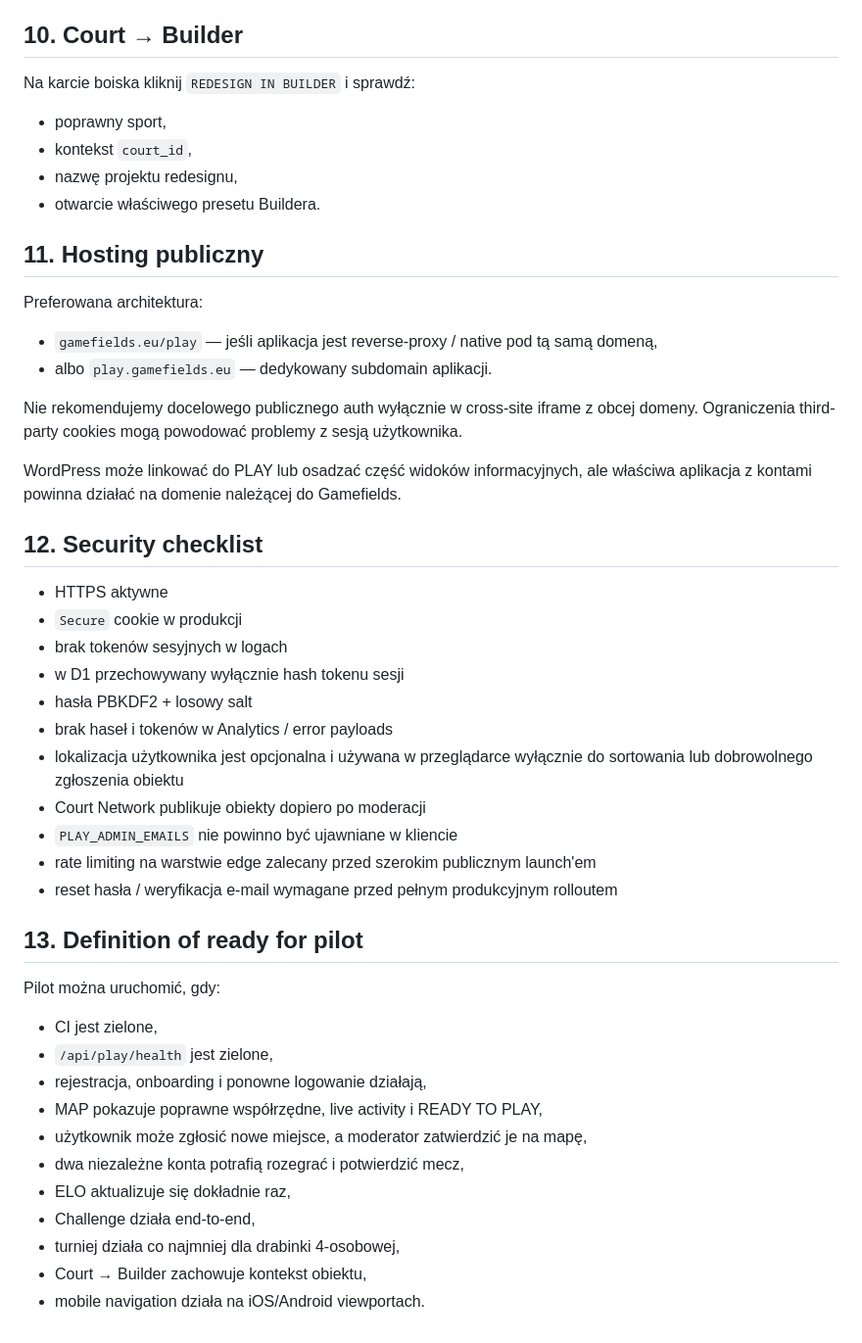
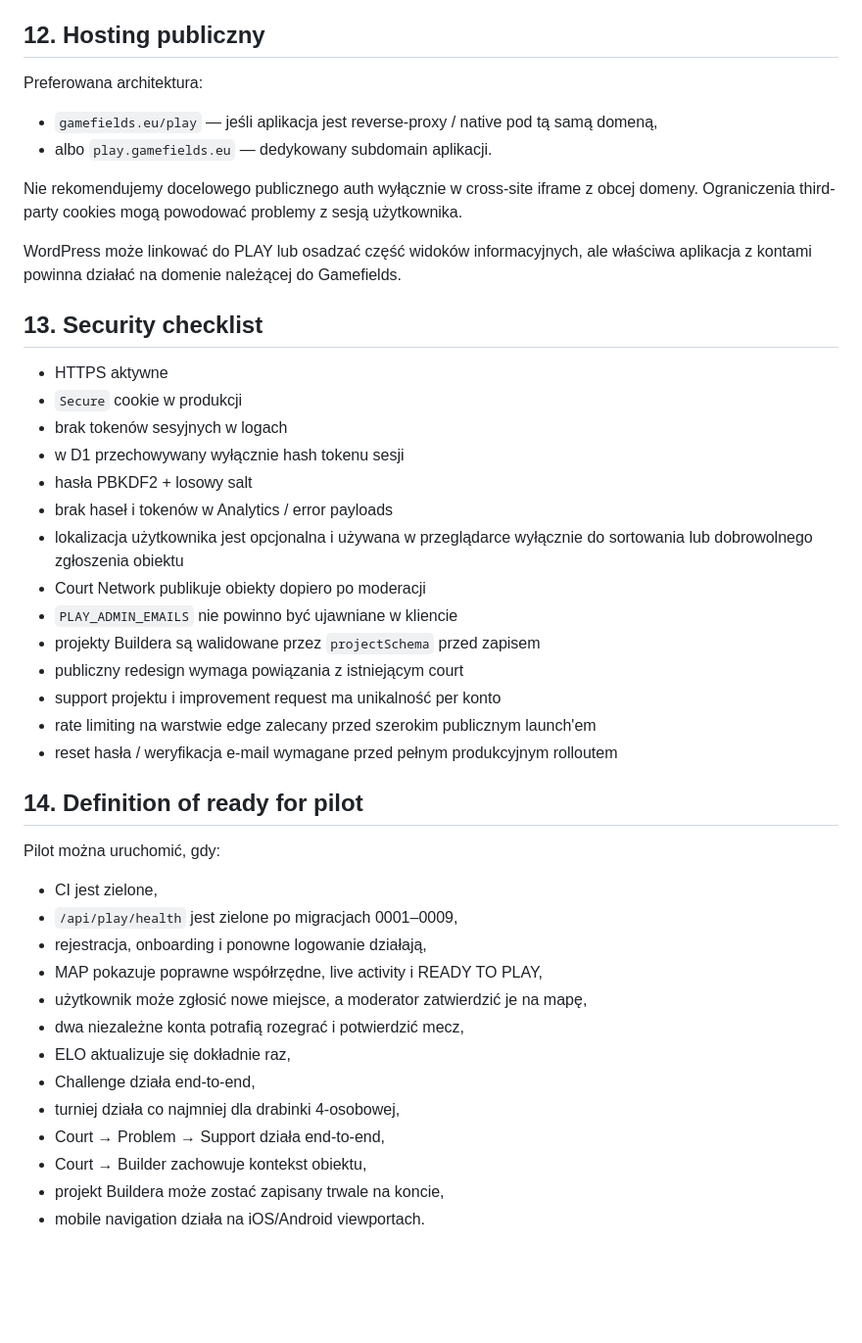
Before and after one commit to DamianRyh/gamefields-os, a Markdown page: docs/PLAY_RELEASE.md, the part around one of its changes. Shown at 98% size. GitHub-like rendering; blank space fills up the shorter version.

```diff
--- a/docs/PLAY_RELEASE.md
+++ b/docs/PLAY_RELEASE.md
@@ -122,16 +145,7 @@ Na dwóch kontach testowych:
 - confirm result
 - automatyczny awans zwycięzcy
 
-## 10. Court → Builder
-
-Na karcie boiska kliknij `REDESIGN IN BUILDER` i sprawdź:
-
-- poprawny sport,
-- kontekst `court_id`,
-- nazwę projektu redesignu,
-- otwarcie właściwego presetu Buildera.
-
-## 11. Hosting publiczny
+## 12. Hosting publiczny
 
 Preferowana architektura:
 
@@ -142,7 +156,7 @@ Nie rekomendujemy docelowego publicznego auth wyłącznie w cross-site iframe z
 
 WordPress może linkować do PLAY lub osadzać część widoków informacyjnych, ale właściwa aplikacja z kontami powinna działać na domenie należącej do Gamefields.
 
-## 12. Security checklist
+## 13. Security checklist
 
 - HTTPS aktywne
 - `Secure` cookie w produkcji
@@ -153,15 +167,18 @@ WordPress może linkować do PLAY lub osadzać część widoków informacyjnych,
 - lokalizacja użytkownika jest opcjonalna i używana w przeglądarce wyłącznie do sortowania lub dobrowolnego zgłoszenia obiektu
 - Court Network publikuje obiekty dopiero po moderacji
 - `PLAY_ADMIN_EMAILS` nie powinno być ujawniane w kliencie
+- projekty Buildera są walidowane przez `projectSchema` przed zapisem
+- publiczny redesign wymaga powiązania z istniejącym court
+- support projektu i improvement request ma unikalność per konto
 - rate limiting na warstwie edge zalecany przed szerokim publicznym launch'em
 - reset hasła / weryfikacja e-mail wymagane przed pełnym produkcyjnym rolloutem
 
-## 13. Definition of ready for pilot
+## 14. Definition of ready for pilot
 
 Pilot można uruchomić, gdy:
 
 - CI jest zielone,
-- `/api/play/health` jest zielone,
+- `/api/play/health` jest zielone po migracjach 0001–0009,
 - rejestracja, onboarding i ponowne logowanie działają,
 - MAP pokazuje poprawne współrzędne, live activity i READY TO PLAY,
 - użytkownik może zgłosić nowe miejsce, a moderator zatwierdzić je na mapę,
@@ -169,5 +186,7 @@ Pilot można uruchomić, gdy:
 - ELO aktualizuje się dokładnie raz,
 - Challenge działa end-to-end,
 - turniej działa co najmniej dla drabinki 4-osobowej,
+- Court → Problem → Support działa end-to-end,
 - Court → Builder zachowuje kontekst obiektu,
+- projekt Buildera może zostać zapisany trwale na koncie,
 - mobile navigation działa na iOS/Android viewportach.
```
Also changed, not shown: other parts of docs/PLAY_RELEASE.md (+27 -4 lines).
